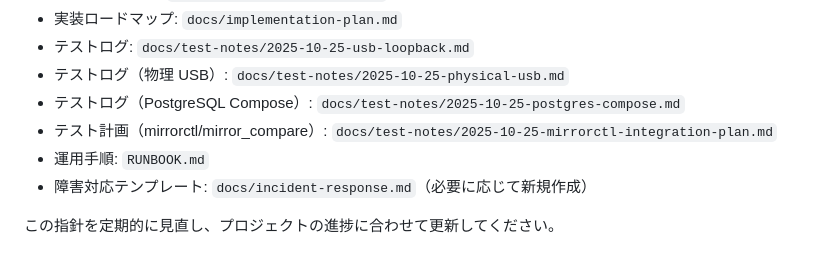
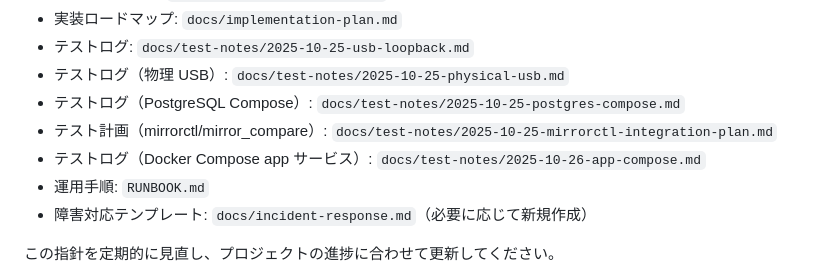
Before and after one commit to denkoushi/RaspberryPiServer, a Markdown page: AGENTS.md, the part around the change. Drawn GitHub-style.

```diff
--- a/AGENTS.md
+++ b/AGENTS.md
@@ -65,6 +65,7 @@
 - テストログ（物理 USB）: `docs/test-notes/2025-10-25-physical-usb.md`
 - テストログ（PostgreSQL Compose）: `docs/test-notes/2025-10-25-postgres-compose.md`
 - テスト計画（mirrorctl/mirror_compare）: `docs/test-notes/2025-10-25-mirrorctl-integration-plan.md`
+- テストログ（Docker Compose app サービス）: `docs/test-notes/2025-10-26-app-compose.md`
 - 運用手順: `RUNBOOK.md`
 - 障害対応テンプレート: `docs/incident-response.md`（必要に応じて新規作成）
 
```
Also changed, not shown: RUNBOOK.md (+25 -0 lines), docs/test-notes/2025-10-26-app-compose.md (added, +20 -0 lines).
